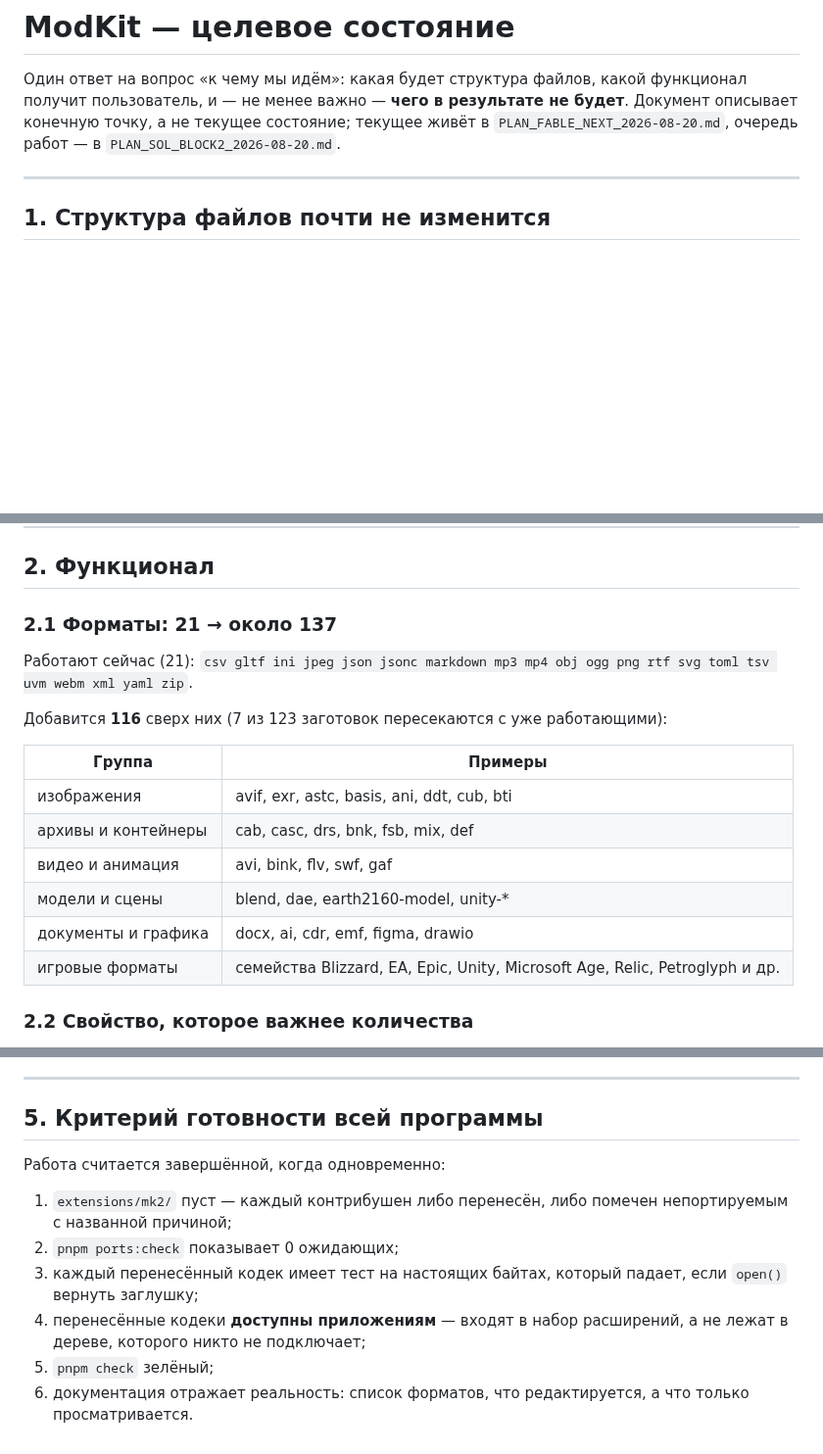
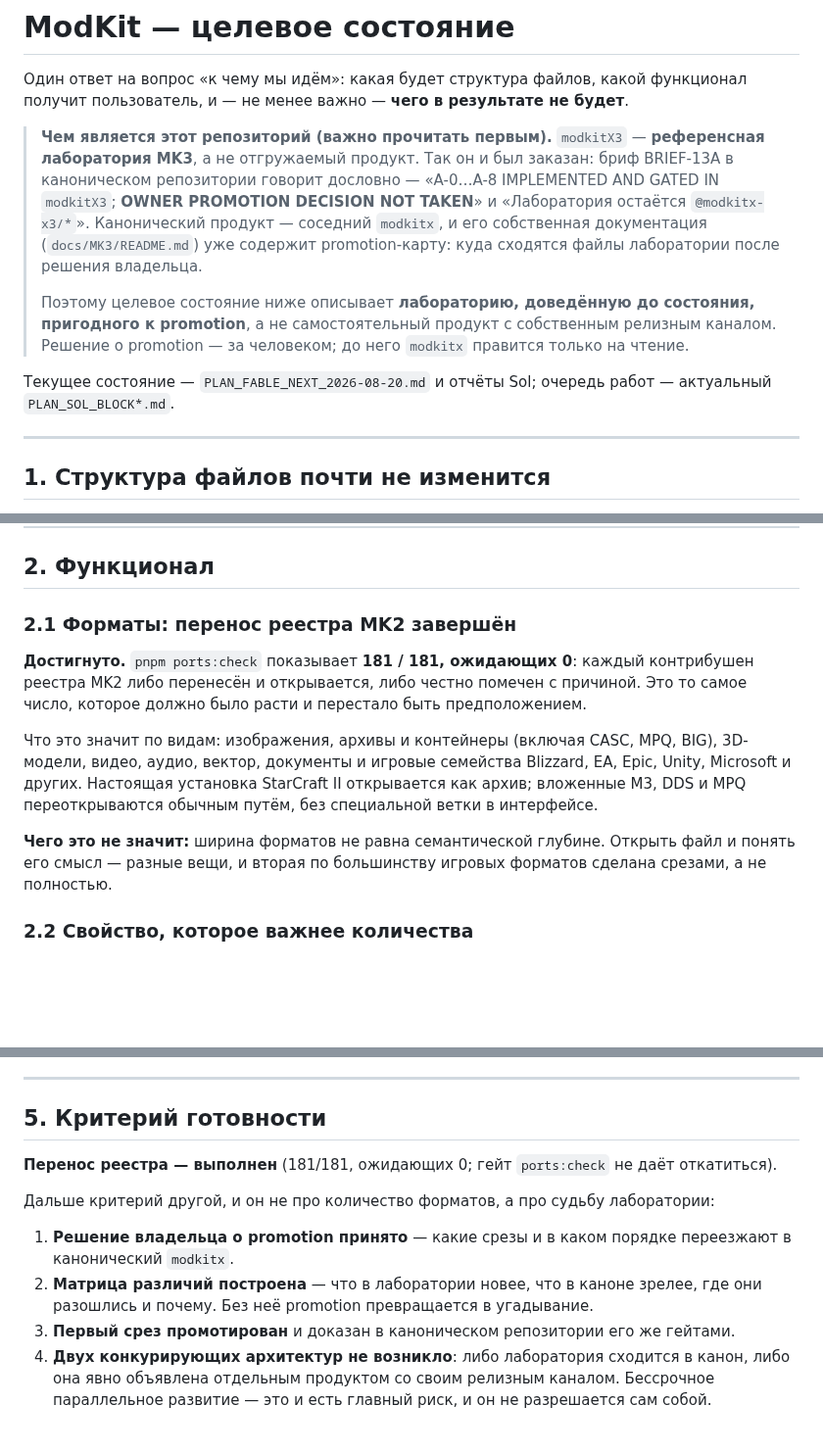
Before and after one commit to hometlt/ModKit, a Markdown page: docs/TARGET_STATE_RU.md, 3 parts joined by grey strips. Shown at 98% size. Drawn GitHub-style; blank space fills up the shorter version.

```diff
--- a/docs/TARGET_STATE_RU.md
+++ b/docs/TARGET_STATE_RU.md
@@ -1,9 +1,21 @@
 # ModKit — целевое состояние
 
 Один ответ на вопрос «к чему мы идём»: какая будет структура файлов, какой функционал получит
-пользователь, и — не менее важно — **чего в результате не будет**. Документ описывает конечную
-точку, а не текущее состояние; текущее живёт в `PLAN_FABLE_NEXT_2026-08-20.md`, очередь работ — в
-`PLAN_SOL_BLOCK2_2026-08-20.md`.
+пользователь, и — не менее важно — **чего в результате не будет**.
+
+> **Чем является этот репозиторий (важно прочитать первым).**
+> `modkitX3` — **референсная лаборатория MK3**, а не отгружаемый продукт. Так он и был заказан:
+> бриф BRIEF-13A в каноническом репозитории говорит дословно — «A-0…A-8 IMPLEMENTED AND GATED IN
+> `modkitX3`; **OWNER PROMOTION DECISION NOT TAKEN**» и «Лаборатория остаётся `@modkitx-x3/*`».
+> Канонический продукт — соседний `modkitx`, и его собственная документация (`docs/MK3/README.md`)
+> уже содержит promotion-карту: куда сходятся файлы лаборатории после решения владельца.
+>
+> Поэтому целевое состояние ниже описывает **лабораторию, доведённую до состояния, пригодного к
+> promotion**, а не самостоятельный продукт с собственным релизным каналом. Решение о promotion —
+> за человеком; до него `modkitx` правится только на чтение.
+
+Текущее состояние — `PLAN_FABLE_NEXT_2026-08-20.md` и отчёты Sol; очередь работ — актуальный
+`PLAN_SOL_BLOCK*.md`.
 
 ---
 
@@ -56,21 +68,19 @@ modkitX3/
 
 ## 2. Функционал
 
-### 2.1 Форматы: 21 → около 137
+### 2.1 Форматы: перенос реестра MK2 завершён
 
-Работают сейчас (21): `csv gltf ini jpeg json jsonc markdown mp3 mp4 obj ogg png rtf svg toml tsv
-uvm webm xml yaml zip`.
+**Достигнуто.** `pnpm ports:check` показывает **181 / 181, ожидающих 0**: каждый контрибушен
+реестра MK2 либо перенесён и открывается, либо честно помечен с причиной. Это то самое число,
+которое должно было расти и перестало быть предположением.
 
-Добавится **116** сверх них (7 из 123 заготовок пересекаются с уже работающими):
+Что это значит по видам: изображения, архивы и контейнеры (включая CASC, MPQ, BIG), 3D-модели,
+видео, аудио, вектор, документы и игровые семейства Blizzard, EA, Epic, Unity, Microsoft и других.
+Настоящая установка StarCraft II открывается как архив; вложенные M3, DDS и MPQ переоткрываются
+обычным путём, без специальной ветки в интерфейсе.
 
-| Группа              | Примеры                                                                     |
-| ------------------- | --------------------------------------------------------------------------- |
-| изображения         | avif, exr, astc, basis, ani, ddt, cub, bti                                  |
-| архивы и контейнеры | cab, casc, drs, bnk, fsb, mix, def                                          |
-| видео и анимация    | avi, bink, flv, swf, gaf                                                    |
-| модели и сцены      | blend, dae, earth2160-model, unity-*                                        |
-| документы и графика | docx, ai, cdr, emf, figma, drawio                                           |
-| игровые форматы     | семейства Blizzard, EA, Epic, Unity, Microsoft Age, Relic, Petroglyph и др. |
+**Чего это не значит:** ширина форматов не равна семантической глубине. Открыть файл и понять его
+смысл — разные вещи, и вторая по большинству игровых форматов сделана срезами, а не полностью.
 
 ### 2.2 Свойство, которое важнее количества
 
@@ -149,17 +159,17 @@ uvm webm xml yaml zip`.
 
 ---
 
-## 5. Критерий готовности всей программы
+## 5. Критерий готовности
 
-Работа считается завершённой, когда одновременно:
+**Перенос реестра — выполнен** (181/181, ожидающих 0; гейт `ports:check` не даёт откатиться).
 
-1. `extensions/mk2/` пуст — каждый контрибушен либо перенесён, либо помечен непортируемым с
-   названной причиной;
-2. `pnpm ports:check` показывает 0 ожидающих;
-3. каждый перенесённый кодек имеет тест на настоящих байтах, который падает, если `open()` вернуть
-   заглушку;
-4. перенесённые кодеки **доступны приложениям** — входят в набор расширений, а не лежат в дереве,
-   которого никто не подключает;
-5. `pnpm check` зелёный;
-6. документация отражает реальность: список форматов, что редактируется, а что только
-   просматривается.
+Дальше критерий другой, и он не про количество форматов, а про судьбу лаборатории:
+
+1. **Решение владельца о promotion принято** — какие срезы и в каком порядке переезжают в
+   канонический `modkitx`.
+2. **Матрица различий построена** — что в лаборатории новее, что в каноне зрелее, где они
+   разошлись и почему. Без неё promotion превращается в угадывание.
+3. **Первый срез промотирован** и доказан в каноническом репозитории его же гейтами.
+4. **Двух конкурирующих архитектур не возникло**: либо лаборатория сходится в канон, либо она
+   явно объявлена отдельным продуктом со своим релизным каналом. Бессрочное параллельное
+   развитие — это и есть главный риск, и он не разрешается сам собой.
```
Also changed, not shown: EXPECTED_BLOCK6_RU.md (added, +84 -0 lines).
